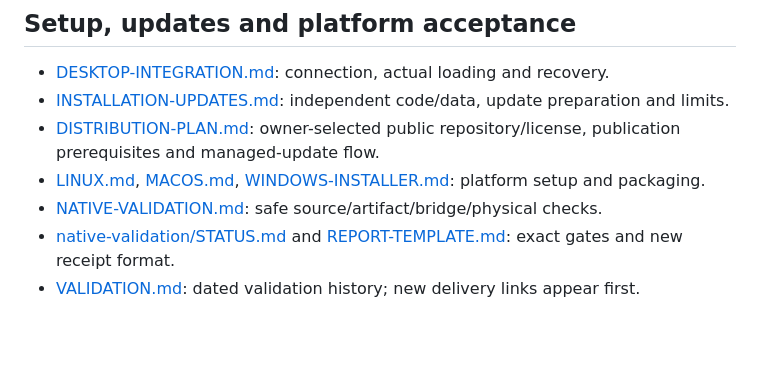
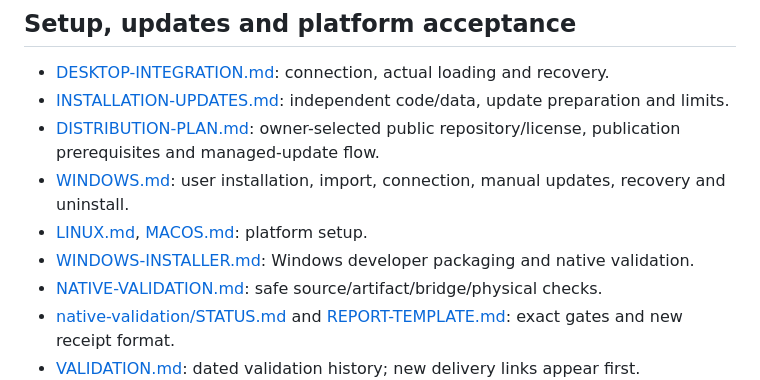
Before and after one commit to Bogdan-Andrei-Faur/codex-model-router, a Markdown page: docs/README.md, the part around the change. Drawn GitHub-style; blank space fills up the shorter version.

```diff
--- a/docs/README.md
+++ b/docs/README.md
@@ -33,7 +33,9 @@ preview lives in `tools/preview_monitor.py` and `tools/preview-monitor.js`.
 - [DESKTOP-INTEGRATION.md](DESKTOP-INTEGRATION.md): connection, actual loading and recovery.
 - [INSTALLATION-UPDATES.md](INSTALLATION-UPDATES.md): independent code/data, update preparation and limits.
 - [DISTRIBUTION-PLAN.md](DISTRIBUTION-PLAN.md): owner-selected public repository/license, publication prerequisites and managed-update flow.
-- [LINUX.md](LINUX.md), [MACOS.md](MACOS.md), [WINDOWS-INSTALLER.md](WINDOWS-INSTALLER.md): platform setup and packaging.
+- [WINDOWS.md](WINDOWS.md): user installation, import, connection, manual updates, recovery and uninstall.
+- [LINUX.md](LINUX.md), [MACOS.md](MACOS.md): platform setup.
+- [WINDOWS-INSTALLER.md](WINDOWS-INSTALLER.md): Windows developer packaging and native validation.
 - [NATIVE-VALIDATION.md](NATIVE-VALIDATION.md): safe source/artifact/bridge/physical checks.
 - [native-validation/STATUS.md](native-validation/STATUS.md) and [REPORT-TEMPLATE.md](native-validation/REPORT-TEMPLATE.md): exact gates and new receipt format.
 - [VALIDATION.md](VALIDATION.md): dated validation history; new delivery links appear first.
```
Also changed, not shown: README.md (+31 -2 lines), docs/WINDOWS.md (added, +85 -0 lines).
